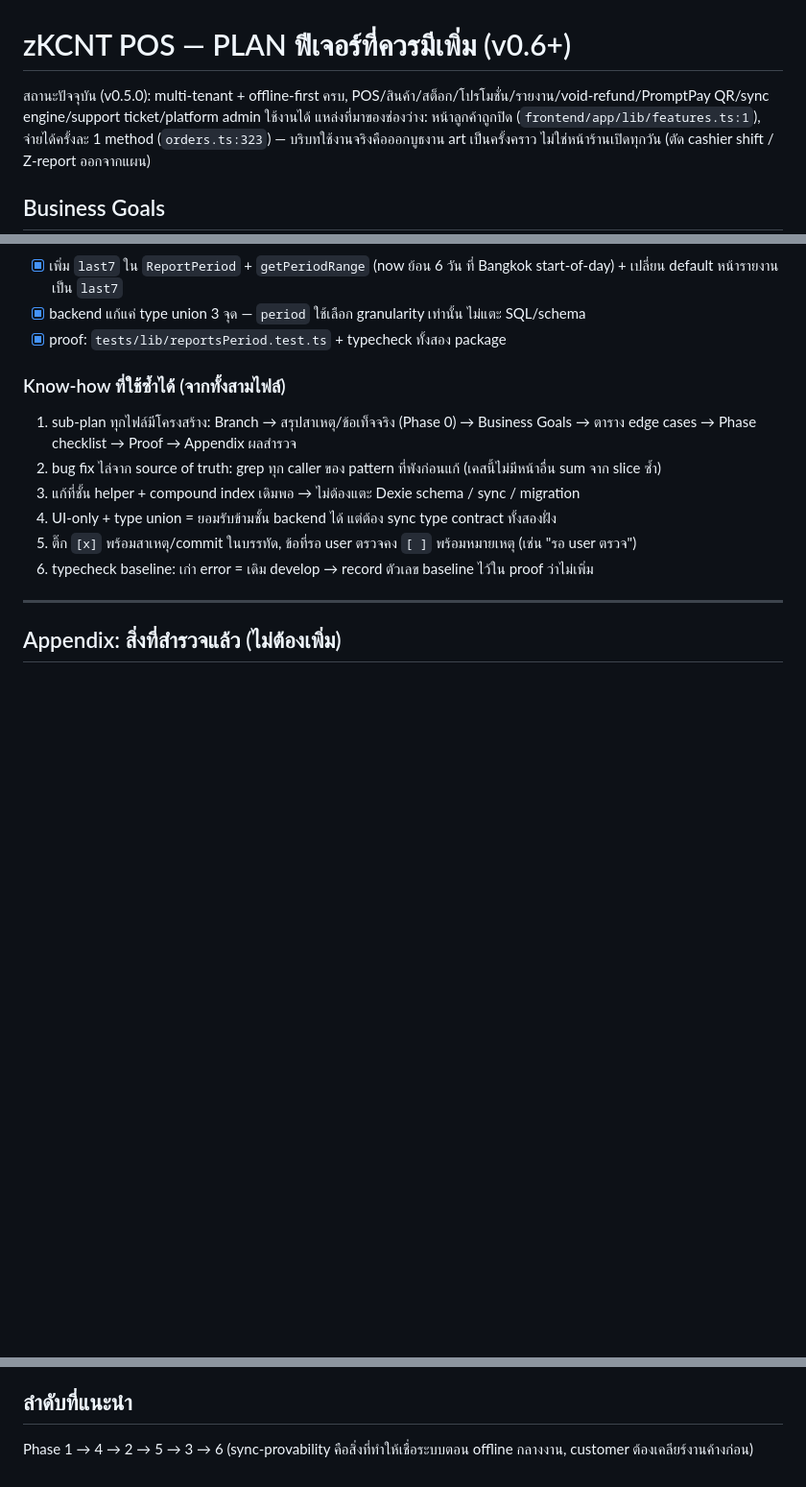
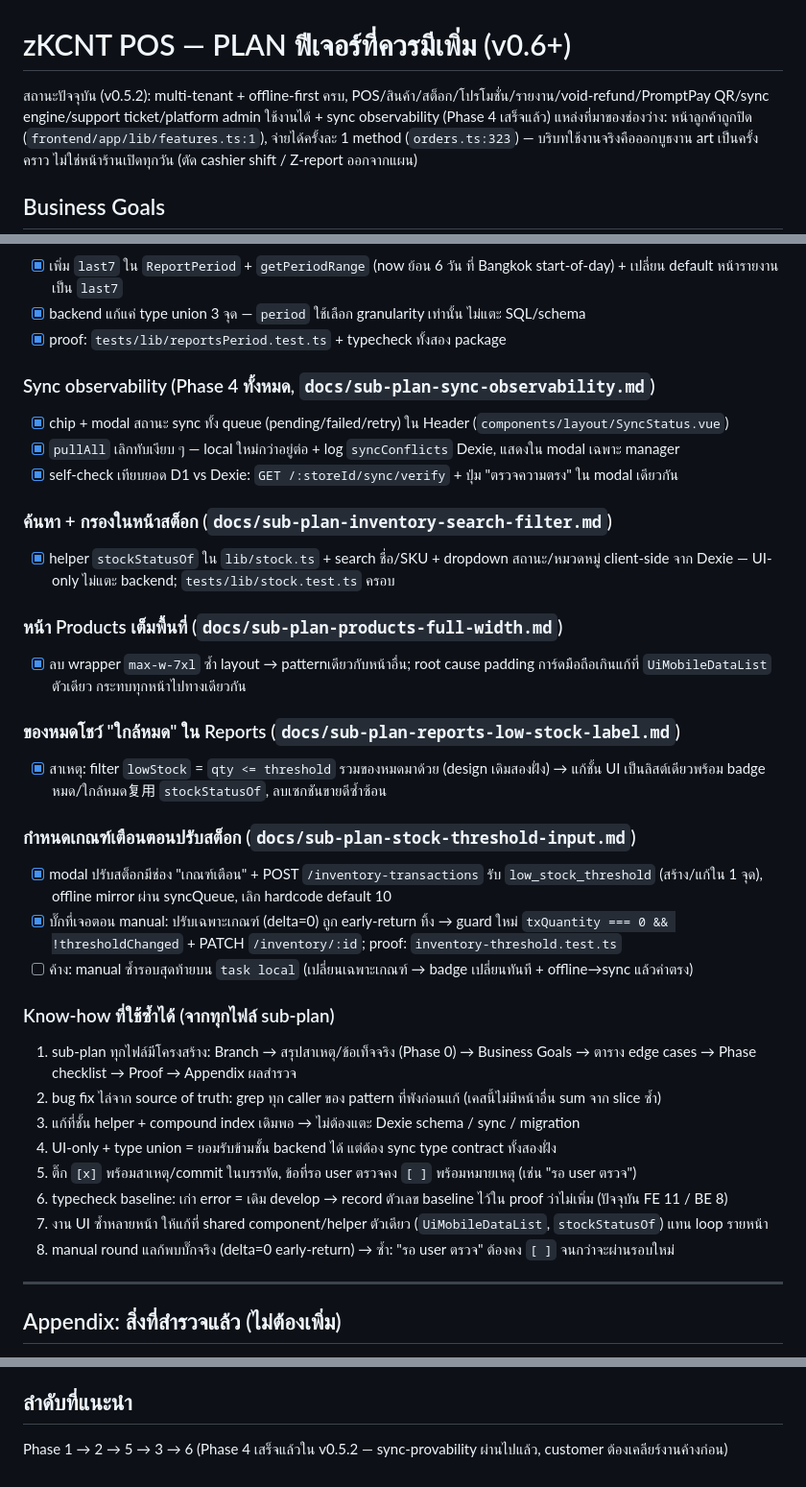
Before and after one commit to chinnatan/zkcnt-pos, a Markdown page: PLAN.md, 3 parts joined by grey strips. Shown at 96% size. Drawn GitHub-style; blank space fills up the shorter version.

Commit message:
docs(plan): อัปเดตสถานะแผนเป็น v0.5.2 พร้อมสรุปงานเสร็จจาก docs/ sub-plan

```diff
--- a/PLAN.md
+++ b/PLAN.md
@@ -1,6 +1,6 @@
 # zKCNT POS — PLAN ฟีเจอร์ที่ควรมีเพิ่ม (v0.6+)
 
-สถานะปัจจุบัน (v0.5.0): multi-tenant + offline-first ครบ, POS/สินค้า/สต็อก/โปรโมชั่น/รายงาน/void-refund/PromptPay QR/sync engine/support ticket/platform admin ใช้งานได้
+สถานะปัจจุบัน (v0.5.2): multi-tenant + offline-first ครบ, POS/สินค้า/สต็อก/โปรโมชั่น/รายงาน/void-refund/PromptPay QR/sync engine/support ticket/platform admin ใช้งานได้ + sync observability (Phase 4 เสร็จแล้ว)
 แหล่งที่มาของช่องว่าง: หน้าลูกค้าถูกปิด (`frontend/app/lib/features.ts:1`), จ่ายได้ครั้งละ 1 method (`orders.ts:323`) — บริบทใช้งานจริงคือออกบูธงาน art เป็นครั้งคราว ไม่ใช่หน้าร้านเปิดทุกวัน (ตัด cashier shift / Z-report ออกจากแผน)
 
 ## Business Goals
@@ -91,13 +92,34 @@
 - [x] backend แก้แค่ type union 3 จุด — `period` ใช้เลือก granularity เท่านั้น ไม่แตะ SQL/schema
 - [x] proof: `tests/lib/reportsPeriod.test.ts` + typecheck ทั้งสอง package
 
-### Know-how ที่ใช้ซ้ำได้ (จากทั้งสามไฟล์)
+### Sync observability (Phase 4 ทั้งหมด, `docs/sub-plan-sync-observability.md`)
+- [x] chip + modal สถานะ sync ทั้ง queue (pending/failed/retry) ใน Header (`components/layout/SyncStatus.vue`)
+- [x] `pullAll` เลิกทับเงียบ ๆ — local ใหม่กว่าอยู่ต่อ + log `syncConflicts` Dexie, แสดงใน modal เฉพาะ manager
+- [x] self-check เทียบยอด D1 vs Dexie: `GET /:storeId/sync/verify` + ปุ่ม "ตรวจความตรง" ใน modal เดียวกัน
+
+### ค้นหา + กรองในหน้าสต็อก (`docs/sub-plan-inventory-search-filter.md`)
+- [x] helper `stockStatusOf` ใน `lib/stock.ts` + search ชื่อ/SKU + dropdown สถานะ/หมวดหมู่ client-side จาก Dexie — UI-only ไม่แตะ backend; `tests/lib/stock.test.ts` ครอบ
+
+### หน้า Products เต็มพื้นที่ (`docs/sub-plan-products-full-width.md`)
+- [x] ลบ wrapper `max-w-7xl` ซ้ำ layout → patternเดียวกับหน้าอื่น; root cause padding การ์ดมือถือเกินแก้ที่ `UiMobileDataList` ตัวเดียว กระทบทุกหน้าไปทางเดียวกัน
+
+### ของหมดโชว์ "ใกล้หมด" ใน Reports (`docs/sub-plan-reports-low-stock-label.md`)
+- [x] สาเหตุ: filter `lowStock` = `qty <= threshold` รวมของหมดมาด้วย (design เดิมสองฝั่ง) → แก้ชั้น UI เป็นลิสต์เดียวพร้อม badge หมด/ใกล้หมด复用 `stockStatusOf`, ลบเซกชันขายดีซ้ำซ้อน
+
+### กำหนดเกณฑ์เตือนตอนปรับสต็อก (`docs/sub-plan-stock-threshold-input.md`)
+- [x] modal ปรับสต็อกมีช่อง "เกณฑ์เตือน" + POST `/inventory-transactions` รับ `low_stock_threshold` (สร้าง/แก้ใน 1 จุด), offline mirror ผ่าน syncQueue, เลิก hardcode default 10
+- [x] บั๊กที่เจอตอน manual: ปรับเฉพาะเกณฑ์ (delta=0) ถูก early-return ทิ้ง → guard ใหม่ `txQuantity === 0 && !thresholdChanged` + PATCH `/inventory/:id`; proof: `inventory-threshold.test.ts`
+- [ ] ค้าง: manual ซ้ำรอบสุดท้ายบน `task local` (เปลี่ยนเฉพาะเกณฑ์ → badge เปลี่ยนทันที + offline→sync แล้วค่าตรง)
+
+### Know-how ที่ใช้ซ้ำได้ (จากทุกไฟล์ sub-plan)
 1. sub-plan ทุกไฟล์มีโครงสร้าง: Branch → สรุปสาเหตุ/ข้อเท็จจริง (Phase 0) → Business Goals → ตาราง edge cases → Phase checklist → Proof → Appendix ผลสำรวจ
 2. bug fix ไล่จาก source of truth: grep ทุก caller ของ pattern ที่พังก่อนแก้ (เคสนี้ไม่มีหน้าอื่น sum จาก slice ซ้ำ)
 3. แก้ที่ชั้น helper + compound index เดิมพอ → ไม่ต้องแตะ Dexie schema / sync / migration
 4. UI-only + type union = ยอมรับข้ามชั้น backend ได้ แต่ต้อง sync type contract ทั้งสองฝั่ง
 5. ติ๊ก `[x]` พร้อมสาเหตุ/commit ในบรรทัด, ข้อที่รอ user ตรวจคง `[ ]` พร้อมหมายเหตุ (เช่น "รอ user ตรวจ")
-6. typecheck baseline: เก่า error = เดิม develop → record ตัวเลข baseline ไว้ใน proof ว่าไม่เพิ่ม
+6. typecheck baseline: เก่า error = เดิม develop → record ตัวเลข baseline ไว้ใน proof ว่าไม่เพิ่ม (ปัจจุบัน FE 11 / BE 8)
+7. งาน UI ซ้ำหลายหน้า ให้แก้ที่ shared component/helper ตัวเดียว (`UiMobileDataList`, `stockStatusOf`) แทน loop รายหน้า
+8. manual round แลก้พบบั๊กจริง (delta=0 early-return) → ซ้ำ: "รอ user ตรวจ" ต้องคง `[ ]` จนกว่าจะผ่านรอบใหม่
 
 ---
 
@@ -109,4 +131,4 @@
 - automated testing ที่มีอยู่แล้ว: backend integration (auth/orders/sync/rbac/migrate/admin/support/purge), FE sync-engine + cart + promotions tests, E2E 5 specs, CI รัน tests + build + Playwright — ห้ามทำซ้ำใน Phase 7
 
 ## ลำดับที่แนะนำ
-Phase 1 → 4 → 2 → 5 → 3 → 6 (sync-provability คือสิ่งที่ทำให้เชื่อระบบตอน offline กลางงาน, customer ต้องเคลียร์งานค้างก่อน)
+Phase 1 → 2 → 5 → 3 → 6 (Phase 4 เสร็จแล้วใน v0.5.2 — sync-provability ผ่านไปแล้ว, customer ต้องเคลียร์งานค้างก่อน)
```
Also changed, not shown: other parts of PLAN.md (+1 -0 lines).
